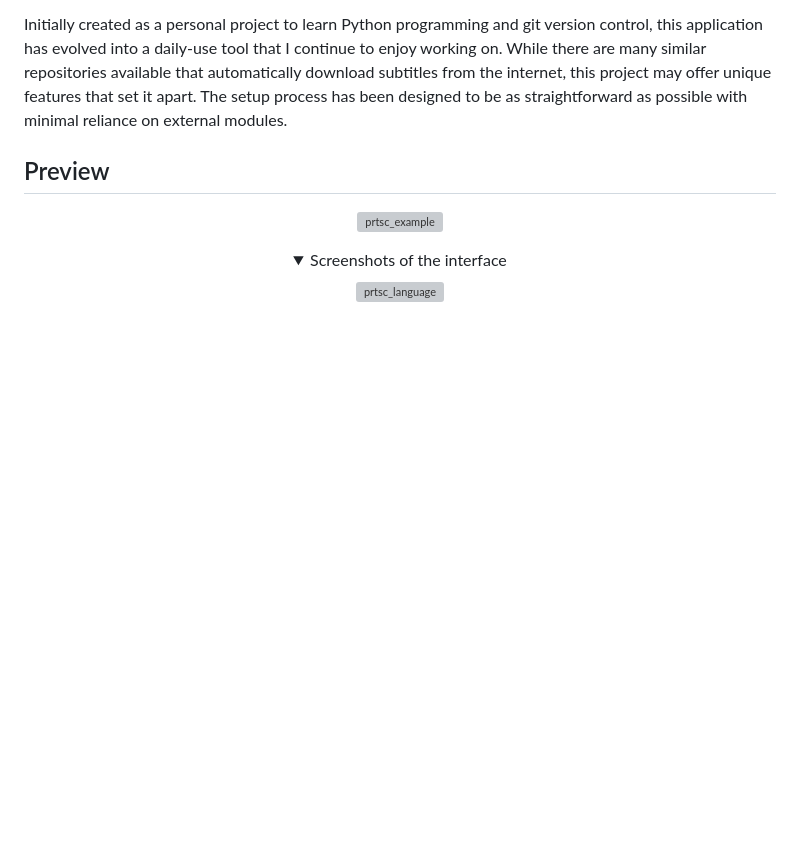
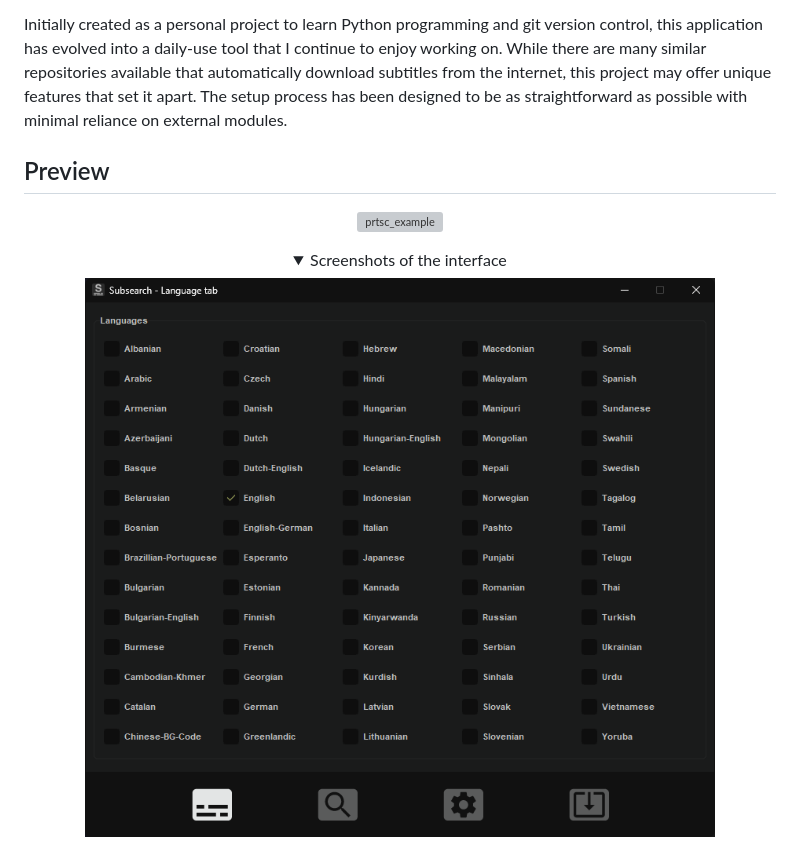
Before and after one commit to vagabondHustler/subsearch, a Markdown page: README.md, the part around the change. GitHub-like rendering; folded sections open; blank space fills up the shorter version; grey boxes are pictures that could not be loaded.

Commit message:
Docs fix broken url `prtsc_language`

```diff
--- a/README.md
+++ b/README.md
@@ -64,7 +64,7 @@ Initially created as a personal project to learn Python programming and git vers
 <details>
 <summary>Screenshots of the interface</summary>
 
-![prtsc_language](https://raw.githubusercontent.com/vagabondHustler/subsearch/main/assets/language_options_.png)
+![prtsc_language](https://raw.githubusercontent.com/vagabondHustler/subsearch/main/assets/language_options.png)
 
 ![prtsc_search](https://raw.githubusercontent.com/vagabondHustler/subsearch/main/assets/search_filters.png)
 
```
